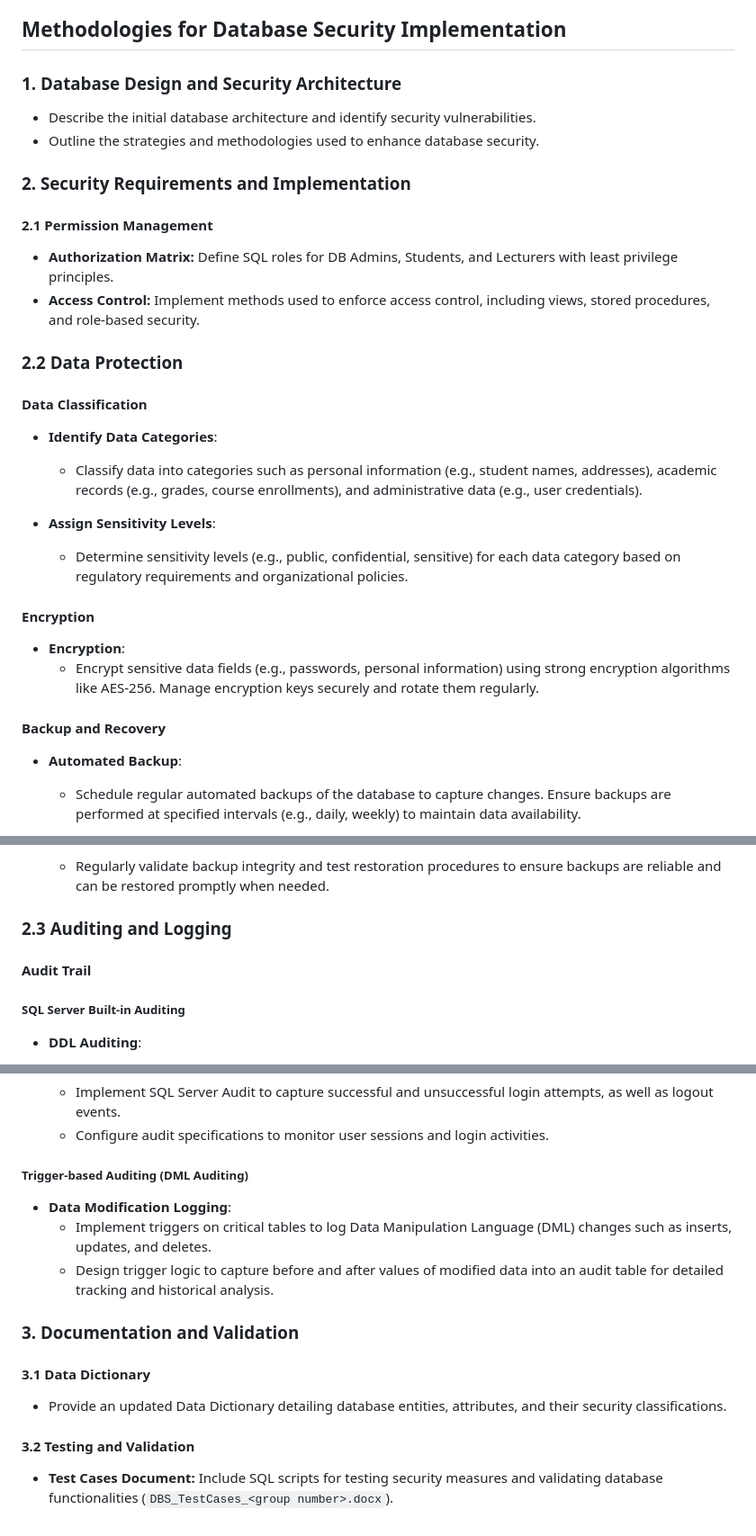
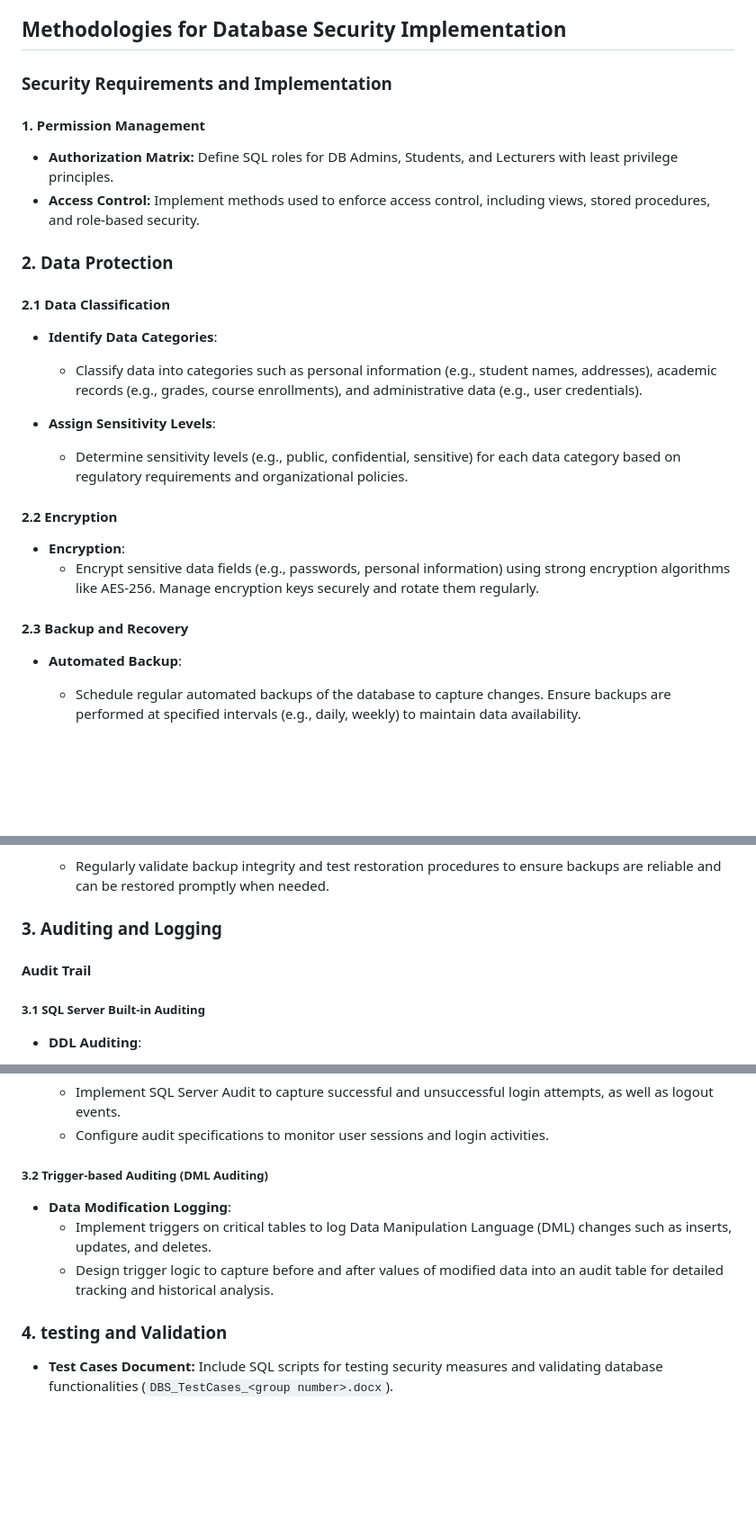
Before and after one commit to Jenson752/JensonPortfolio.github.io, a Markdown page: Projects/Database Security/README.md, 3 parts joined by grey strips. Shown at 90% size. Drawn GitHub-style; blank space fills up the shorter version.

```diff
--- a/Projects/Database Security/README.md
+++ b/Projects/Database Security/README.md
@@ -11,19 +11,15 @@ This project aims to enhance the security features of the Academic Information S
 
 ## Methodologies for Database Security Implementation
 
-### 1. Database Design and Security Architecture
-- Describe the initial database architecture and identify security vulnerabilities.
-- Outline the strategies and methodologies used to enhance database security.
+### Security Requirements and Implementation
 
-### 2. Security Requirements and Implementation
-
-#### 2.1 Permission Management
+#### 1. Permission Management
 - **Authorization Matrix:** Define SQL roles for DB Admins, Students, and Lecturers with least privilege principles.
 - **Access Control:** Implement methods used to enforce access control, including views, stored procedures, and role-based security.
 
-### 2.2 Data Protection
+### 2. Data Protection
 
-#### Data Classification
+#### 2.1 Data Classification
 
 - **Identify Data Categories**:
   - Classify data into categories such as personal information (e.g., student names, addresses), academic records (e.g., grades, course enrollments), and administrative data (e.g., user credentials).
@@ -31,12 +27,12 @@ This project aims to enhance the security features of the Academic Information S
 - **Assign Sensitivity Levels**:
   - Determine sensitivity levels (e.g., public, confidential, sensitive) for each data category based on regulatory requirements and organizational policies.
 
-#### Encryption
+#### 2.2 Encryption
 
 - **Encryption**:
   - Encrypt sensitive data fields (e.g., passwords, personal information) using strong encryption algorithms like AES-256. Manage encryption keys securely and rotate them regularly.
 
-#### Backup and Recovery
+#### 2.3 Backup and Recovery
 
 - **Automated Backup**:
   - Schedule regular automated backups of the database to capture changes. Ensure backups are performed at specified intervals (e.g., daily, weekly) to maintain data availability.
@@ -51,11 +47,11 @@ This project aims to enhance the security features of the Academic Information S
   - Regularly validate backup integrity and test restoration procedures to ensure backups are reliable and can be restored promptly when needed.
 
 
-### 2.3 Auditing and Logging
+### 3. Auditing and Logging
 
 #### Audit Trail
 
-##### SQL Server Built-in Auditing
+##### 3.1 SQL Server Built-in Auditing
 
 - **DDL Auditing**:
   - Enable SQL Server Audit to monitor and log Data Definition Language (DDL) changes such as schema modifications (e.g., table creations, alterations, drops).
@@ -69,16 +65,12 @@ This project aims to enhance the security features of the Academic Information S
   - Implement SQL Server Audit to capture successful and unsuccessful login attempts, as well as logout events.
   - Configure audit specifications to monitor user sessions and login activities.
 
-##### Trigger-based Auditing (DML Auditing)
+##### 3.2 Trigger-based Auditing (DML Auditing)
 
 - **Data Modification Logging**:
   - Implement triggers on critical tables to log Data Manipulation Language (DML) changes such as inserts, updates, and deletes.
   - Design trigger logic to capture before and after values of modified data into an audit table for detailed tracking and historical analysis.
 
-### 3. Documentation and Validation
+### 4. testing and Validation
 
-#### 3.1 Data Dictionary
-- Provide an updated Data Dictionary detailing database entities, attributes, and their security classifications.
-
-#### 3.2 Testing and Validation
 - **Test Cases Document:** Include SQL scripts for testing security measures and validating database functionalities (`DBS_TestCases_<group number>.docx`).
```
